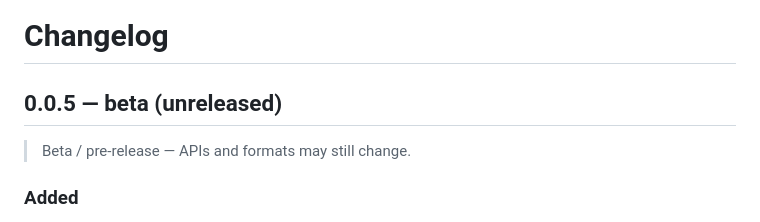
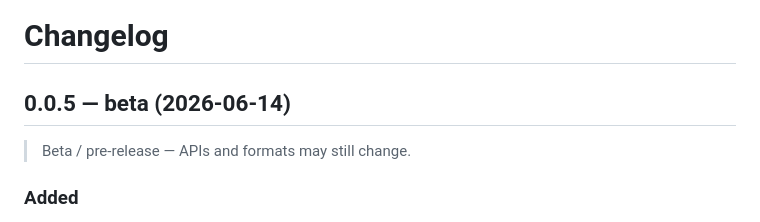
Before and after one commit to wing1008/codesynapt, a Markdown page: CHANGELOG.md, the part around the change. Rendered like a GitHub page.

Commit message:
docs: tests badge 302->327 + CHANGELOG 0.0.5 발행일(2026-06-14)
Co-Authored-By: Claude Opus 4.8 (1M context) <noreply@anthropic.com>

```diff
--- a/CHANGELOG.md
+++ b/CHANGELOG.md
@@ -1,6 +1,6 @@
 # Changelog
 
-## 0.0.5 — beta (unreleased)
+## 0.0.5 — beta (2026-06-14)
 
 > Beta / pre-release — APIs and formats may still change.
 
```
Also changed, not shown: README.md (+1 -1 lines).
